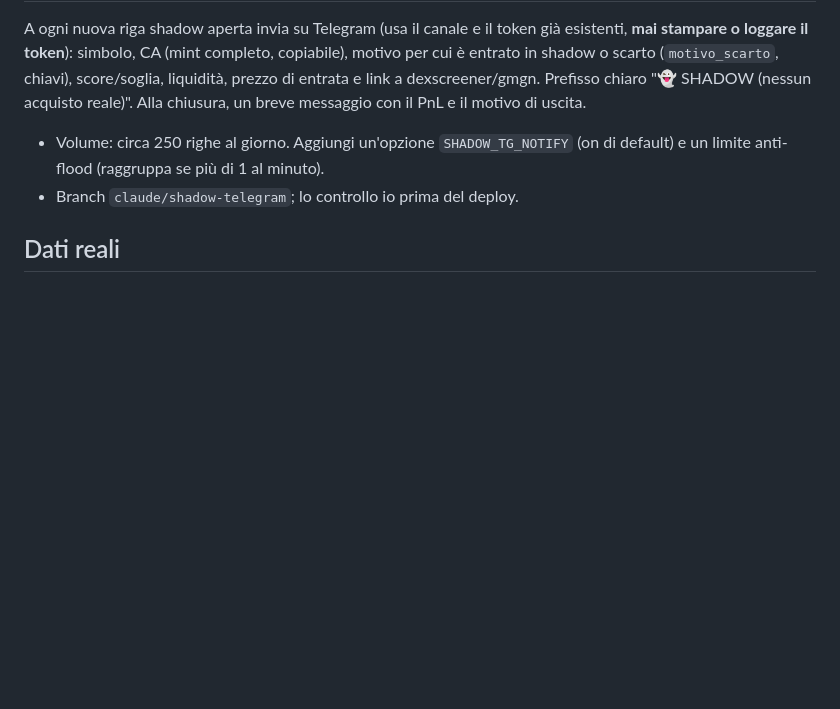
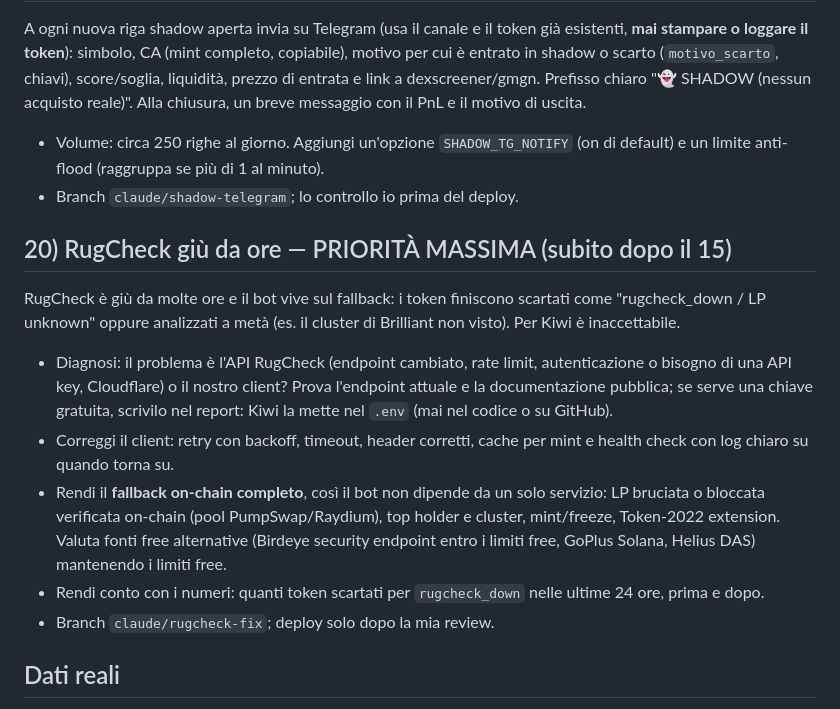
Before and after one commit to omarfaria01-bit/desk-memecoin, a Markdown page: memebot/docs/claude_tasks.md, the part around the change. Drawn GitHub-style; blank space fills up the shorter version.

Commit message:
claude_tasks: 20 rugcheck fix priority

```diff
--- a/memebot/docs/claude_tasks.md
+++ b/memebot/docs/claude_tasks.md
@@ -123,6 +123,14 @@ A ogni nuova riga shadow aperta invia su Telegram (usa il canale e il token già
 - Volume: circa 250 righe al giorno. Aggiungi un'opzione `SHADOW_TG_NOTIFY` (on di default) e un limite anti-flood (raggruppa se più di 1 al minuto).
 - Branch `claude/shadow-telegram`; lo controllo io prima del deploy.
 
+## 20) RugCheck giù da ore — PRIORITÀ MASSIMA (subito dopo il 15)
+RugCheck è giù da molte ore e il bot vive sul fallback: i token finiscono scartati come "rugcheck_down / LP unknown" oppure analizzati a metà (es. il cluster di Brilliant non visto). Per Kiwi è inaccettabile.
+- Diagnosi: il problema è l'API RugCheck (endpoint cambiato, rate limit, autenticazione o bisogno di una API key, Cloudflare) o il nostro client? Prova l'endpoint attuale e la documentazione pubblica; se serve una chiave gratuita, scrivilo nel report: Kiwi la mette nel `.env` (mai nel codice o su GitHub).
+- Correggi il client: retry con backoff, timeout, header corretti, cache per mint e health check con log chiaro su quando torna su.
+- Rendi il **fallback on-chain completo**, così il bot non dipende da un solo servizio: LP bruciata o bloccata verificata on-chain (pool PumpSwap/Raydium), top holder e cluster, mint/freeze, Token-2022 extension. Valuta fonti free alternative (Birdeye security endpoint entro i limiti free, GoPlus Solana, Helius DAS) mantenendo i limiti free.
+- Rendi conto con i numeri: quanti token scartati per `rugcheck_down` nelle ultime 24 ore, prima e dopo.
+- Branch `claude/rugcheck-fix`; deploy solo dopo la mia review.
+
 ## Dati reali
 
 - Il branch `data-snapshot` (cartella `data/`) contiene una copia notturna dei dati paper reali del bot (trade ombra, trade, equity, eventi, state, price_paths, prior, smart wallets, creator_seed, call Discord etichettate). Niente chiavi.
```
